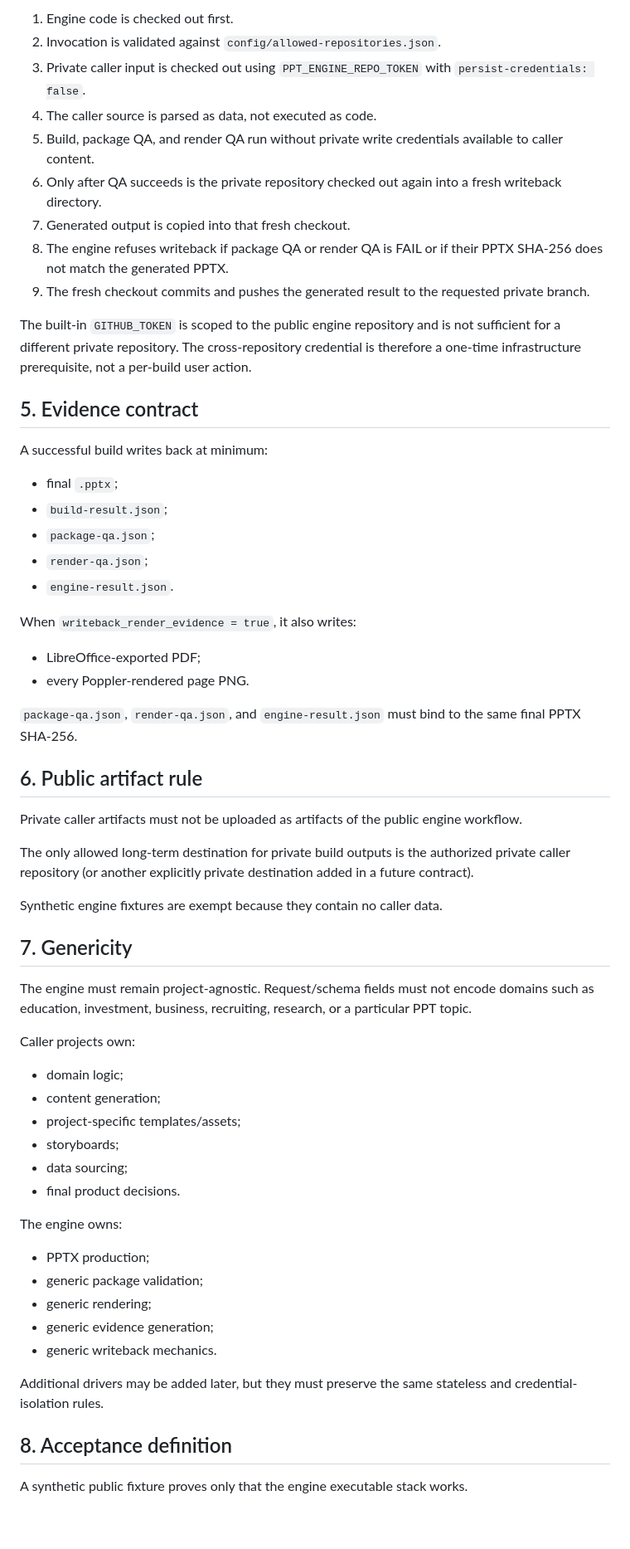
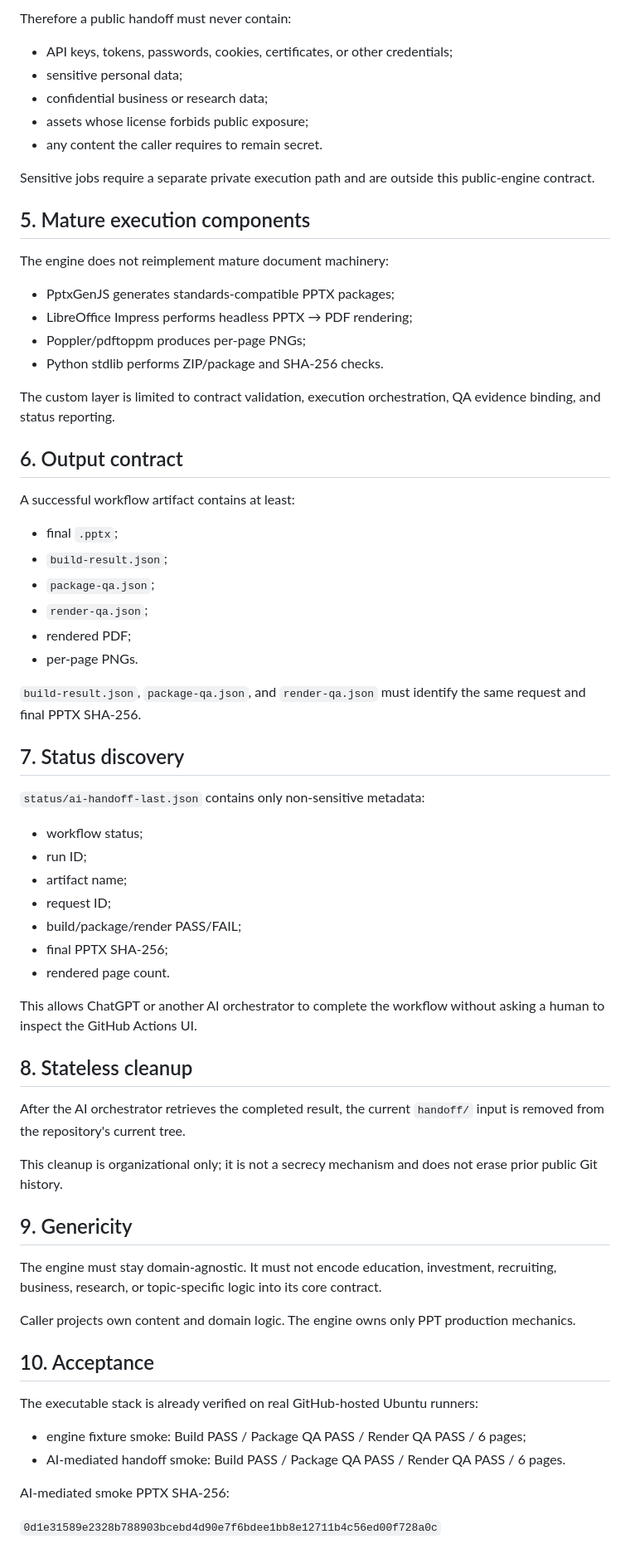
Before and after one commit to riyuewuxing/PPT-Production-Engine, a Markdown page: docs/ENGINE_CONTRACT.md, the part around one of its changes. Shown at 83% size. GitHub-like rendering; blank space fills up the shorter version.

Commit message:
Define AI-mediated production contract

```diff
--- a/docs/ENGINE_CONTRACT.md
+++ b/docs/ENGINE_CONTRACT.md
@@ -78,65 +53,72 @@ The credential boundary is mandatory:
 
-1. Engine code is checked out first.
-2. Invocation is validated against `config/allowed-repositories.json`.
-3. Private caller input is checked out using `PPT_ENGINE_REPO_TOKEN` with `persist-credentials: false`.
-4. The caller source is parsed as data, not executed as code.
-5. Build, package QA, and render QA run without private write credentials available to caller content.
-6. Only after QA succeeds is the private repository checked out again into a fresh writeback directory.
-7. Generated output is copied into that fresh checkout.
-8. The engine refuses writeback if package QA or render QA is FAIL or if their PPTX SHA-256 does not match the generated PPTX.
-9. The fresh checkout commits and pushes the generated result to the requested private branch.
+Therefore a public handoff must never contain:
 
-The built-in `GITHUB_TOKEN` is scoped to the public engine repository and is not sufficient for a different private repository. The cross-repository credential is therefore a one-time infrastructure prerequisite, not a per-build user action.
+- API keys, tokens, passwords, cookies, certificates, or other credentials;
+- sensitive personal data;
+- confidential business or research data;
+- assets whose license forbids public exposure;
+- any content the caller requires to remain secret.
 
-## 5. Evidence contract
+Sensitive jobs require a separate private execution path and are outside this public-engine contract.
 
-A successful build writes back at minimum:
+## 5. Mature execution components
+
+The engine does not reimplement mature document machinery:
+
+- PptxGenJS generates standards-compatible PPTX packages;
+- LibreOffice Impress performs headless PPTX → PDF rendering;
+- Poppler/pdftoppm produces per-page PNGs;
+- Python stdlib performs ZIP/package and SHA-256 checks.
+
+The custom layer is limited to contract validation, execution orchestration, QA evidence binding, and status reporting.
+
+## 6. Output contract
+
+A successful workflow artifact contains at least:
 
 - final `.pptx`;
 - `build-result.json`;
 - `package-qa.json`;
 - `render-qa.json`;
-- `engine-result.json`.
+- rendered PDF;
+- per-page PNGs.
 
-When `writeback_render_evidence = true`, it also writes:
+`build-result.json`, `package-qa.json`, and `render-qa.json` must identify the same request and final PPTX SHA-256.
 
-- LibreOffice-exported PDF;
-- every Poppler-rendered page PNG.
+## 7. Status discovery
 
-`package-qa.json`, `render-qa.json`, and `engine-result.json` must bind to the same final PPTX SHA-256.
+`status/ai-handoff-last.json` contains only non-sensitive metadata:
 
-## 6. Public artifact rule
+- workflow status;
+- run ID;
+- artifact name;
+- request ID;
+- build/package/render PASS/FAIL;
+- final PPTX SHA-256;
+- rendered page count.
 
-Private caller artifacts must not be uploaded as artifacts of the public engine workflow.
+This allows ChatGPT or another AI orchestrator to complete the workflow without asking a human to inspect the GitHub Actions UI.
 
-The only allowed long-term destination for private build outputs is the authorized private caller repository (or another explicitly private destination added in a future contract).
+## 8. Stateless cleanup
 
-Synthetic engine fixtures are exempt because they contain no caller data.
+After the AI orchestrator retrieves the completed result, the current `handoff/` input is removed from the repository's current tree.
 
-## 7. Genericity
+This cleanup is organizational only; it is not a secrecy mechanism and does not erase prior public Git history.
 
-The engine must remain project-agnostic. Request/schema fields must not encode domains such as education, investment, business, recruiting, research, or a particular PPT topic.
+## 9. Genericity
 
-Caller projects own:
+The engine must stay domain-agnostic. It must not encode education, investment, recruiting, business, research, or topic-specific logic into its core contract.
 
-- domain logic;
-- content generation;
-- project-specific templates/assets;
-- storyboards;
-- data sourcing;
-- final product decisions.
+Caller projects own content and domain logic. The engine owns only PPT production mechanics.
 
-The engine owns:
+## 10. Acceptance
 
-- PPTX production;
-- generic package validation;
-- generic rendering;
-- generic evidence generation;
-- generic writeback mechanics.
+The executable stack is already verified on real GitHub-hosted Ubuntu runners:
 
-Additional drivers may be added later, but they must preserve the same stateless and credential-isolation rules.
+- engine fixture smoke: Build PASS / Package QA PASS / Render QA PASS / 6 pages;
+- AI-mediated handoff smoke: Build PASS / Package QA PASS / Render QA PASS / 6 pages.
 
-## 8. Acceptance definition
+AI-mediated smoke PPTX SHA-256:
 
-A synthetic public fixture proves only that the engine executable stack works.
+`0d1e31589e2328b788903bcebd4d90e7f6bdee1bb8e12711b4c56ed00f728a0c`
 
```
Also changed, not shown: other parts of docs/ENGINE_CONTRACT.md (+32 -61 lines).
